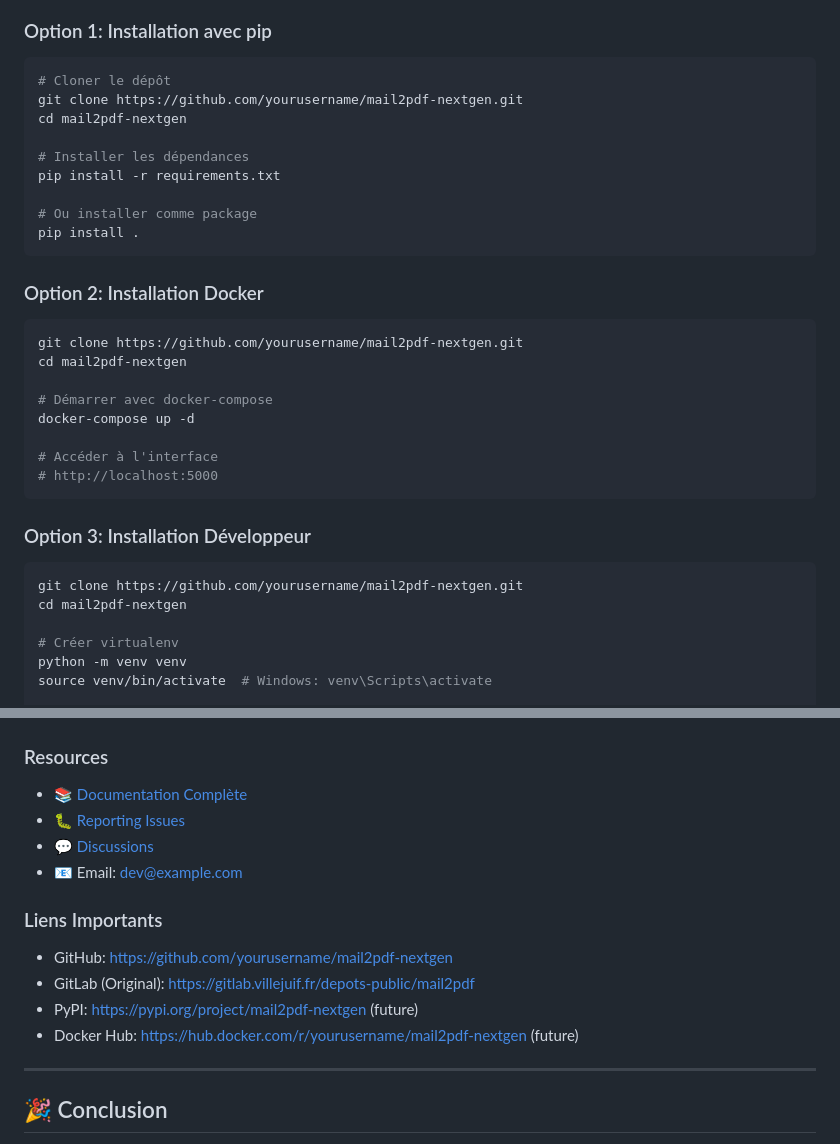
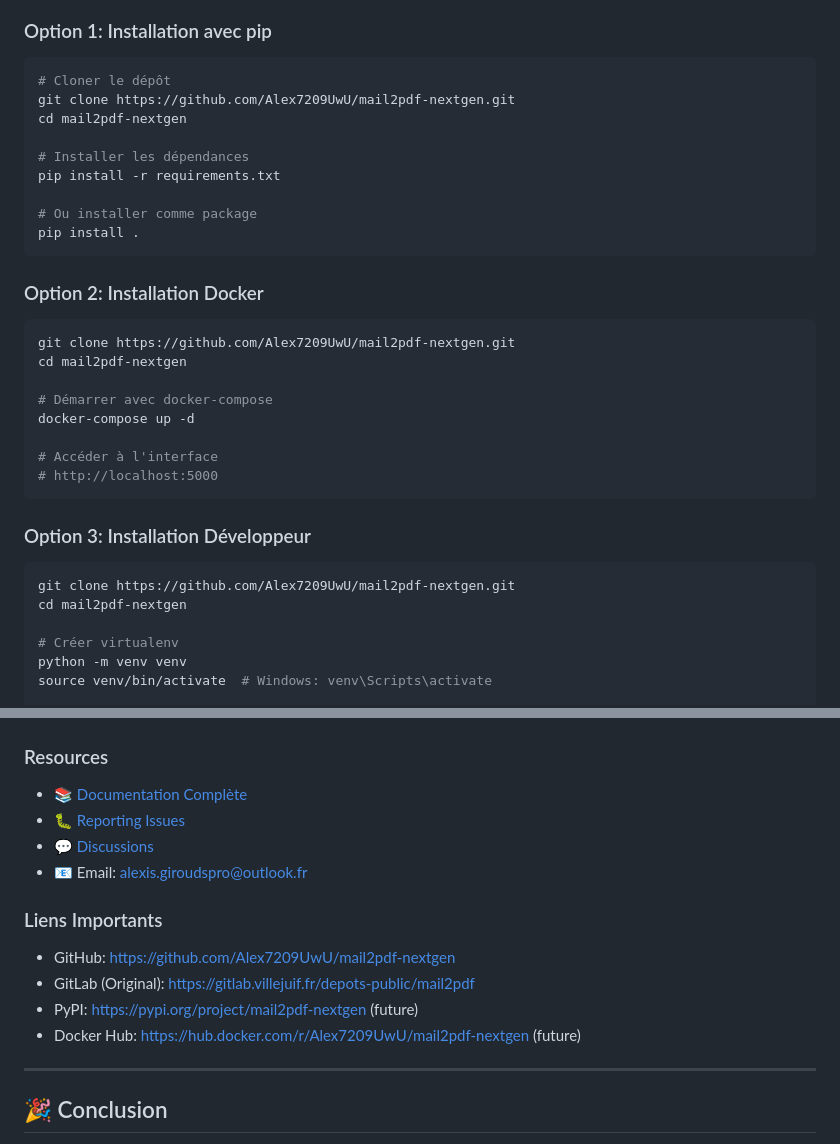
Before and after one commit to Alex7209UwU/mail2pdf-nextgen, a Markdown page: README.md, 2 parts joined by grey strips. GitHub-like rendering.

````diff
--- a/README.md
+++ b/README.md
@@ -43,7 +43,7 @@
 
 ```bash
 # Cloner le dépôt
-git clone https://github.com/yourusername/mail2pdf-nextgen.git
+git clone https://github.com/Alex7209UwU/mail2pdf-nextgen.git
 cd mail2pdf-nextgen
 
 # Installer les dépendances
@@ -56,7 +56,7 @@ pip install .
 ### Option 2: Installation Docker
 
 ```bash
-git clone https://github.com/yourusername/mail2pdf-nextgen.git
+git clone https://github.com/Alex7209UwU/mail2pdf-nextgen.git
 cd mail2pdf-nextgen
 
 # Démarrer avec docker-compose
@@ -69,7 +69,7 @@ docker-compose up -d
 ### Option 3: Installation Développeur
 
 ```bash
-git clone https://github.com/yourusername/mail2pdf-nextgen.git
+git clone https://github.com/Alex7209UwU/mail2pdf-nextgen.git
 cd mail2pdf-nextgen
 
 # Créer virtualenv
@@ -501,16 +501,16 @@ Voir [LICENSE](LICENSE) pour texte complet.
 ### Resources
 
 - 📚 [Documentation Complète](FULL_DOCUMENTATION.md)
-- 🐛 [Reporting Issues](https://github.com/yourusername/mail2pdf-nextgen/issues)
-- 💬 [Discussions](https://github.com/yourusername/mail2pdf-nextgen/discussions)
-- 📧 Email: dev@example.com
+- 🐛 [Reporting Issues](https://github.com/Alex7209UwU/mail2pdf-nextgen/issues)
+- 💬 [Discussions](https://github.com/Alex7209UwU/mail2pdf-nextgen/discussions)
+- 📧 Email: alexis.giroudspro@outlook.fr
 
 ### Liens Importants
 
-- GitHub: https://github.com/yourusername/mail2pdf-nextgen
+- GitHub: https://github.com/Alex7209UwU/mail2pdf-nextgen
 - GitLab (Original): https://gitlab.villejuif.fr/depots-public/mail2pdf
 - PyPI: https://pypi.org/project/mail2pdf-nextgen (future)
-- Docker Hub: https://hub.docker.com/r/yourusername/mail2pdf-nextgen (future)
+- Docker Hub: https://hub.docker.com/r/Alex7209UwU/mail2pdf-nextgen (future)
 
 ---
 
````
